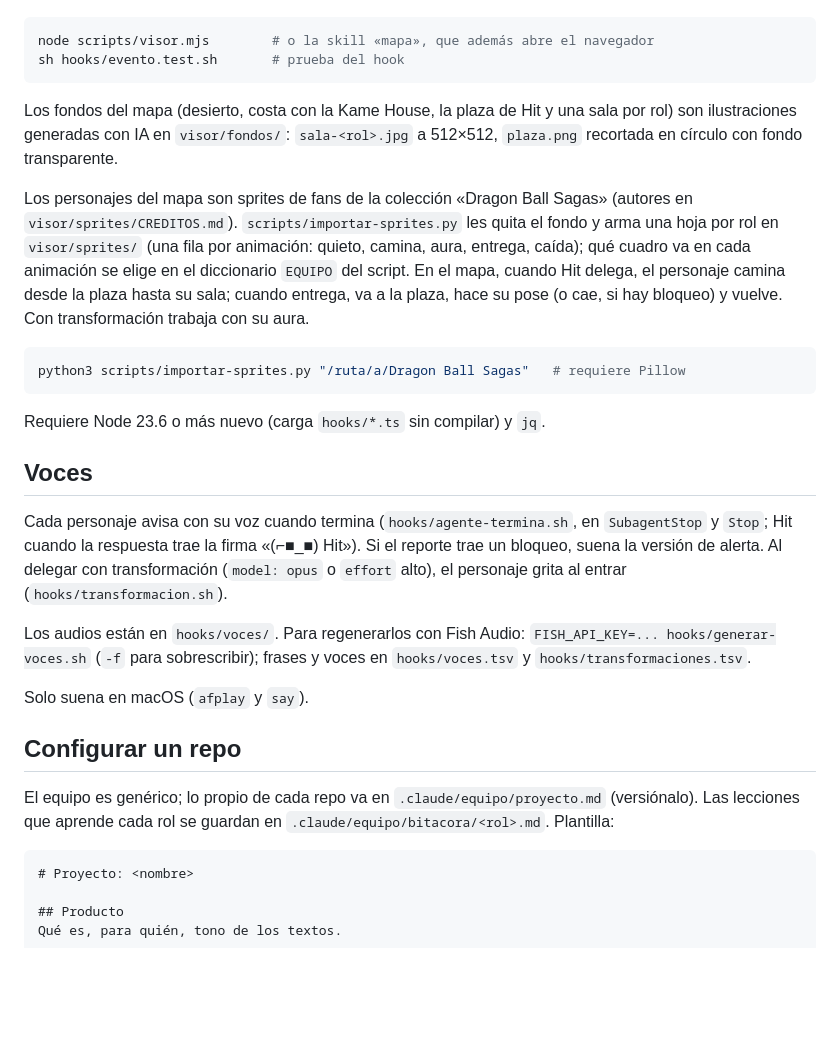
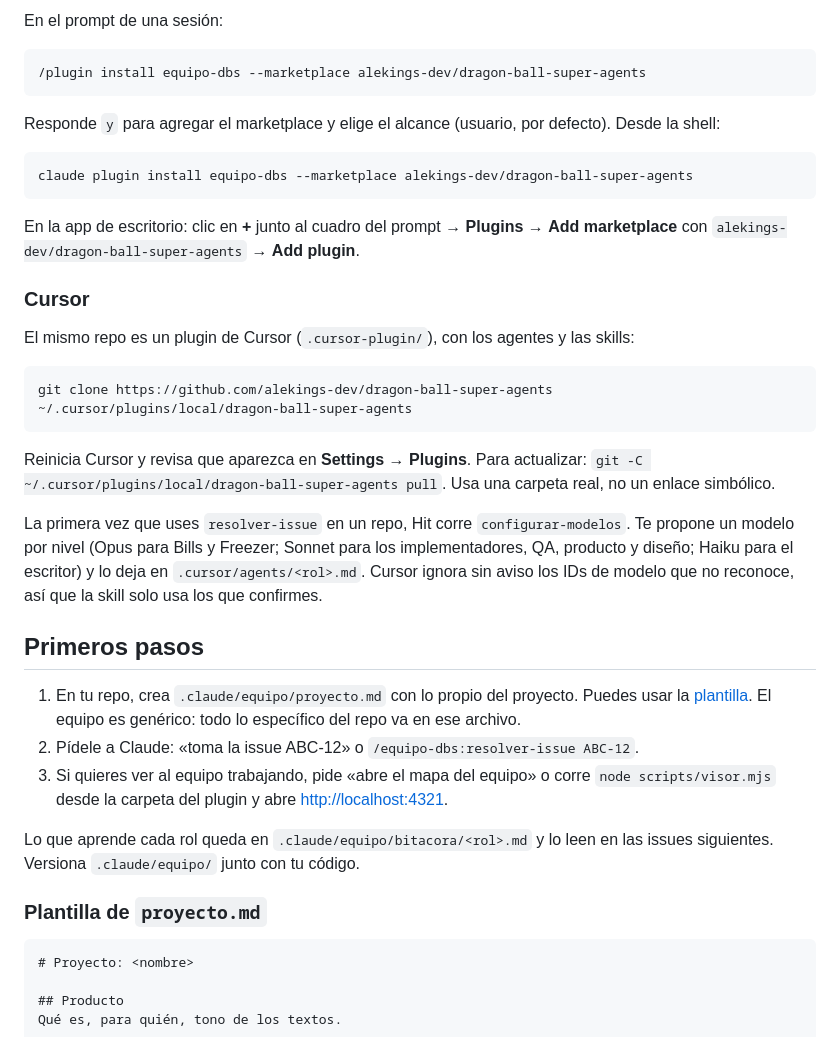
Before and after one commit to alekings-dev/dragon-ball-super-agents, a Markdown page: README.md, the part around one of its changes. Rendered like a GitHub page; blank space fills up the shorter version.

````diff
--- a/README.md
+++ b/README.md
@@ -34,30 +47,38 @@ Avatares originales de pixel art (16×16), generados por `scripts/generar-avatar
+En el prompt de una sesión:
+
+```
+/plugin install equipo-dbs --marketplace alekings-dev/dragon-ball-super-agents
+```
+
+Responde `y` para agregar el marketplace y elige el alcance (usuario, por defecto). Desde la shell:
 
 ```sh
-node scripts/visor.mjs        # o la skill «mapa», que además abre el navegador
-sh hooks/evento.test.sh       # prueba del hook
+claude plugin install equipo-dbs --marketplace alekings-dev/dragon-ball-super-agents
 ```
 
-Los fondos del mapa (desierto, costa con la Kame House, la plaza de Hit y una sala por rol) son ilustraciones generadas con IA en `visor/fondos/`: `sala-<rol>.jpg` a 512×512, `plaza.png` recortada en círculo con fondo transparente.
+En la app de escritorio: clic en **+** junto al cuadro del prompt → **Plugins** → **Add marketplace** con `alekings-dev/dragon-ball-super-agents` → **Add plugin**.
 
-Los personajes del mapa son sprites de fans de la colección «Dragon Ball Sagas» (autores en `visor/sprites/CREDITOS.md`). `scripts/importar-sprites.py` les quita el fondo y arma una hoja por rol en `visor/sprites/` (una fila por animación: quieto, camina, aura, entrega, caída); qué cuadro va en cada animación se elige en el diccionario `EQUIPO` del script. En el mapa, cuando Hit delega, el personaje camina desde la plaza hasta su sala; cuando entrega, va a la plaza, hace su pose (o cae, si hay bloqueo) y vuelve. Con transformación trabaja con su aura.
+### Cursor
+
+El mismo repo es un plugin de Cursor (`.cursor-plugin/`), con los agentes y las skills:
 
 ```sh
-python3 scripts/importar-sprites.py "/ruta/a/Dragon Ball Sagas"   # requiere Pillow
+git clone https://github.com/alekings-dev/dragon-ball-super-agents ~/.cursor/plugins/local/dragon-ball-super-agents
 ```
 
-Requiere Node 23.6 o más nuevo (carga `hooks/*.ts` sin compilar) y `jq`.
+Reinicia Cursor y revisa que aparezca en **Settings → Plugins**. Para actualizar: `git -C ~/.cursor/plugins/local/dragon-ball-super-agents pull`. Usa una carpeta real, no un enlace simbólico.
 
-## Voces
+La primera vez que uses `resolver-issue` en un repo, Hit corre `configurar-modelos`. Te propone un modelo por nivel (Opus para Bills y Freezer; Sonnet para los implementadores, QA, producto y diseño; Haiku para el escritor) y lo deja en `.cursor/agents/<rol>.md`. Cursor ignora sin aviso los IDs de modelo que no reconoce, así que la skill solo usa los que confirmes.
 
-Cada personaje avisa con su voz cuando termina (`hooks/agente-termina.sh`, en `SubagentStop` y `Stop`; Hit cuando la respuesta trae la firma «(⌐■_■) Hit»). Si el reporte trae un bloqueo, suena la versión de alerta. Al delegar con transformación (`model: opus` o `effort` alto), el personaje grita al entrar (`hooks/transformacion.sh`).
+## Primeros pasos
 
-Los audios están en `hooks/voces/`. Para regenerarlos con Fish Audio: `FISH_API_KEY=... hooks/generar-voces.sh` (`-f` para sobrescribir); frases y voces en `hooks/voces.tsv` y `hooks/transformaciones.tsv`.
+1. En tu repo, crea `.claude/equipo/proyecto.md` con lo propio del proyecto. Puedes usar la [plantilla](#plantilla-de-proyectomd). El equipo es genérico: todo lo específico del repo va en ese archivo.
+2. Pídele a Claude: «toma la issue ABC-12» o `/equipo-dbs:resolver-issue ABC-12`.
+3. Si quieres ver al equipo trabajando, pide «abre el mapa del equipo» o corre `node scripts/visor.mjs` desde la carpeta del plugin y abre <http://localhost:4321>.
 
-Solo suena en macOS (`afplay` y `say`).
+Lo que aprende cada rol queda en `.claude/equipo/bitacora/<rol>.md` y lo leen en las issues siguientes. Versiona `.claude/equipo/` junto con tu código.
 
-## Configurar un repo
-
-El equipo es genérico; lo propio de cada repo va en `.claude/equipo/proyecto.md` (versiónalo). Las lecciones que aprende cada rol se guardan en `.claude/equipo/bitacora/<rol>.md`. Plantilla:
+### Plantilla de `proyecto.md`
 
 ```markdown
 # Proyecto: <nombre>
````
Also changed, not shown: other parts of README.md (+66 -52 lines), docs/mapa.jpg (added), 11 other files.
